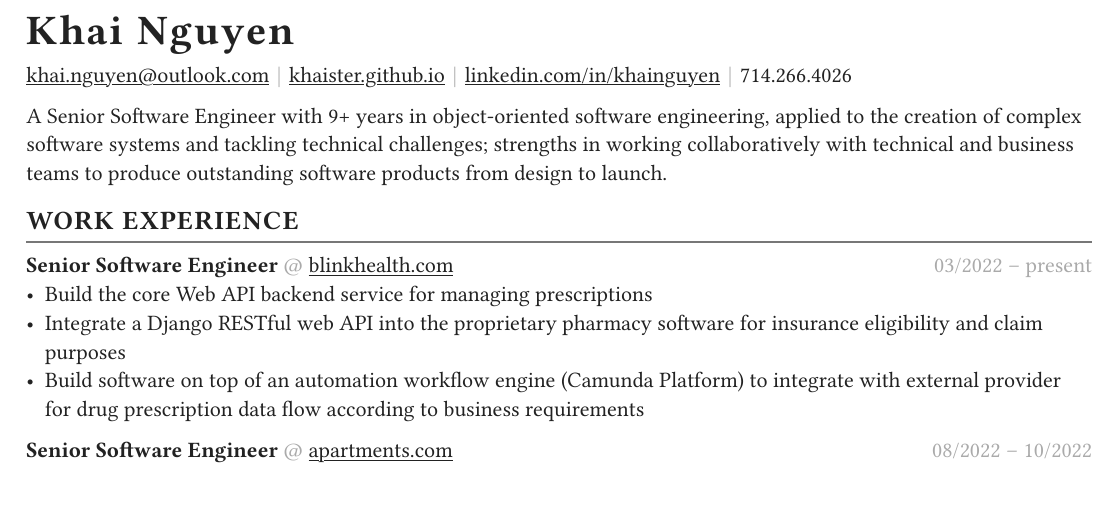
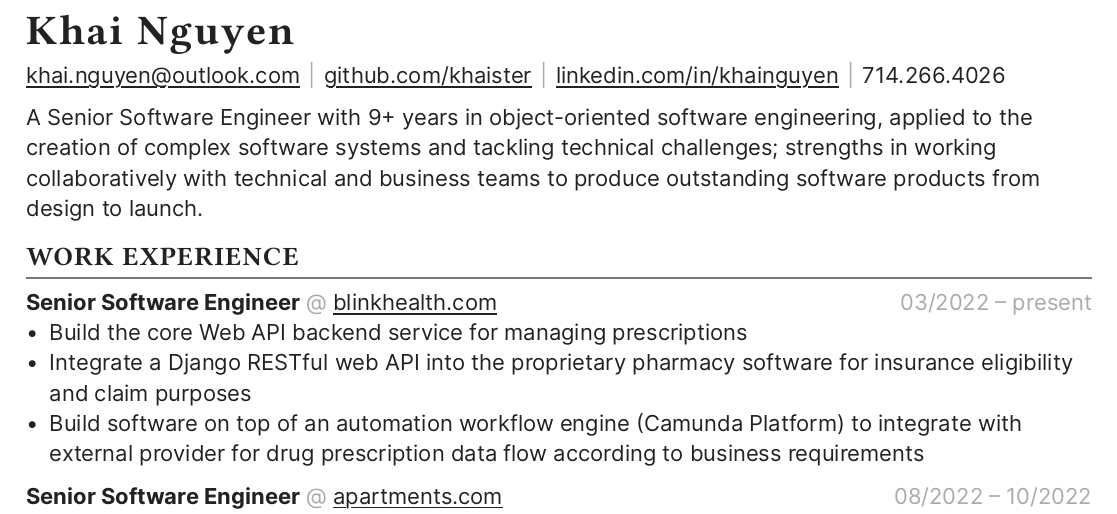
Before and after one commit to khaister/khaister, a Typst document (resume.typ): part of the page, cut so that both start at the same text. The pictures show the PDF file resume.pdf that the author committed with the source.

Commit message:
Update resume

```diff
--- a/resume.typ
+++ b/resume.typ
@@ -12,7 +12,7 @@
 #text(15pt)[= Khai Nguyen]
 
 #link("mailto:khai.nguyen@outlook.com")[khai.nguyen\@outlook.com] #text(gray)[$space.hair$|$space.hair$]
-#link("https://khaister.github.io")[khaister.github.io] #text(gray)[$space.hair$|$space.hair$]
+#link("https://github.com/khaister")[github.com/khaister] #text(gray)[$space.hair$|$space.hair$]
 #link("https://linkedin.com/in/khainguyen")[linkedin.com/in/khainguyen] #text(gray)[$space.hair$|$space.hair$]
 714.266.4026
 
```
Also changed, not shown: README.md, resume.pdf.
